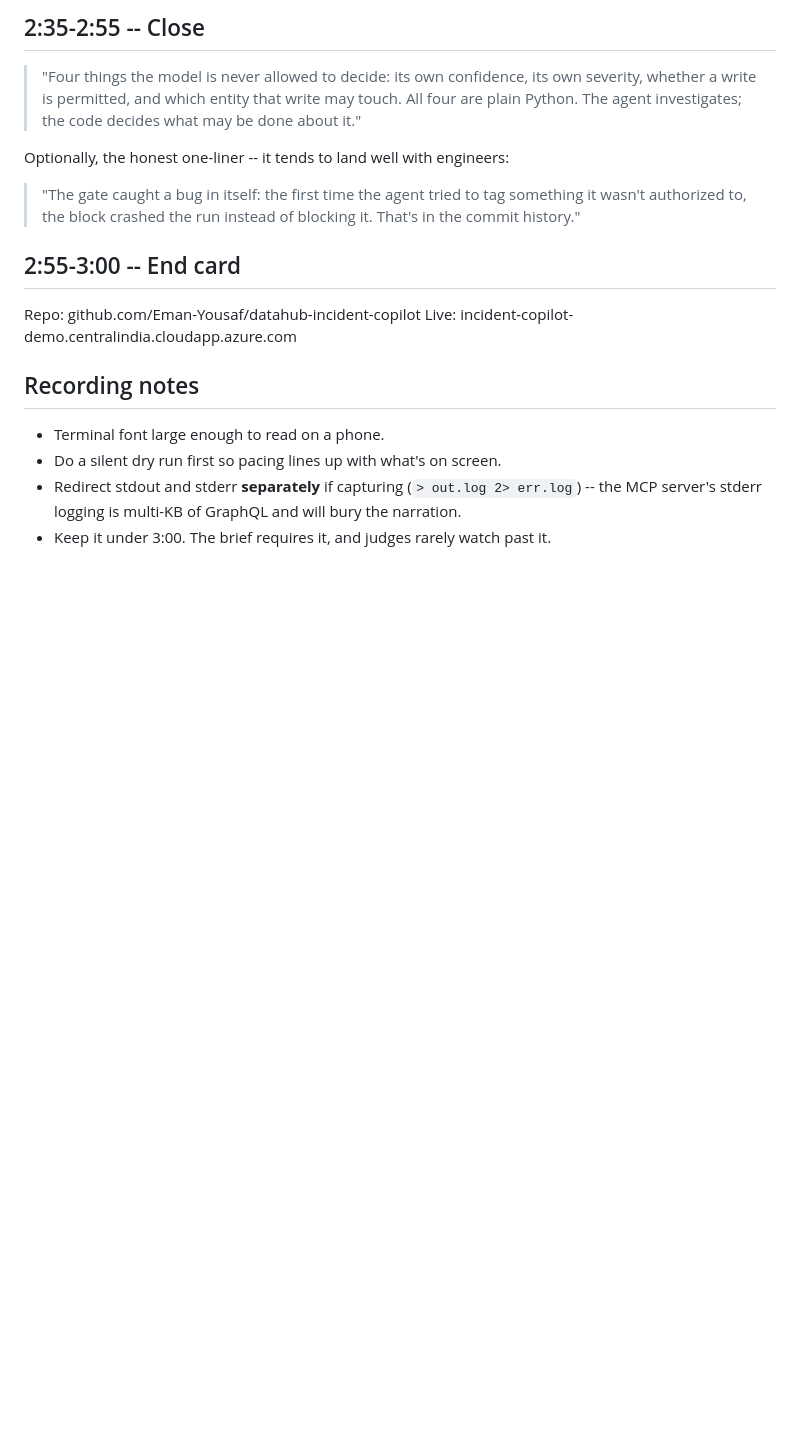
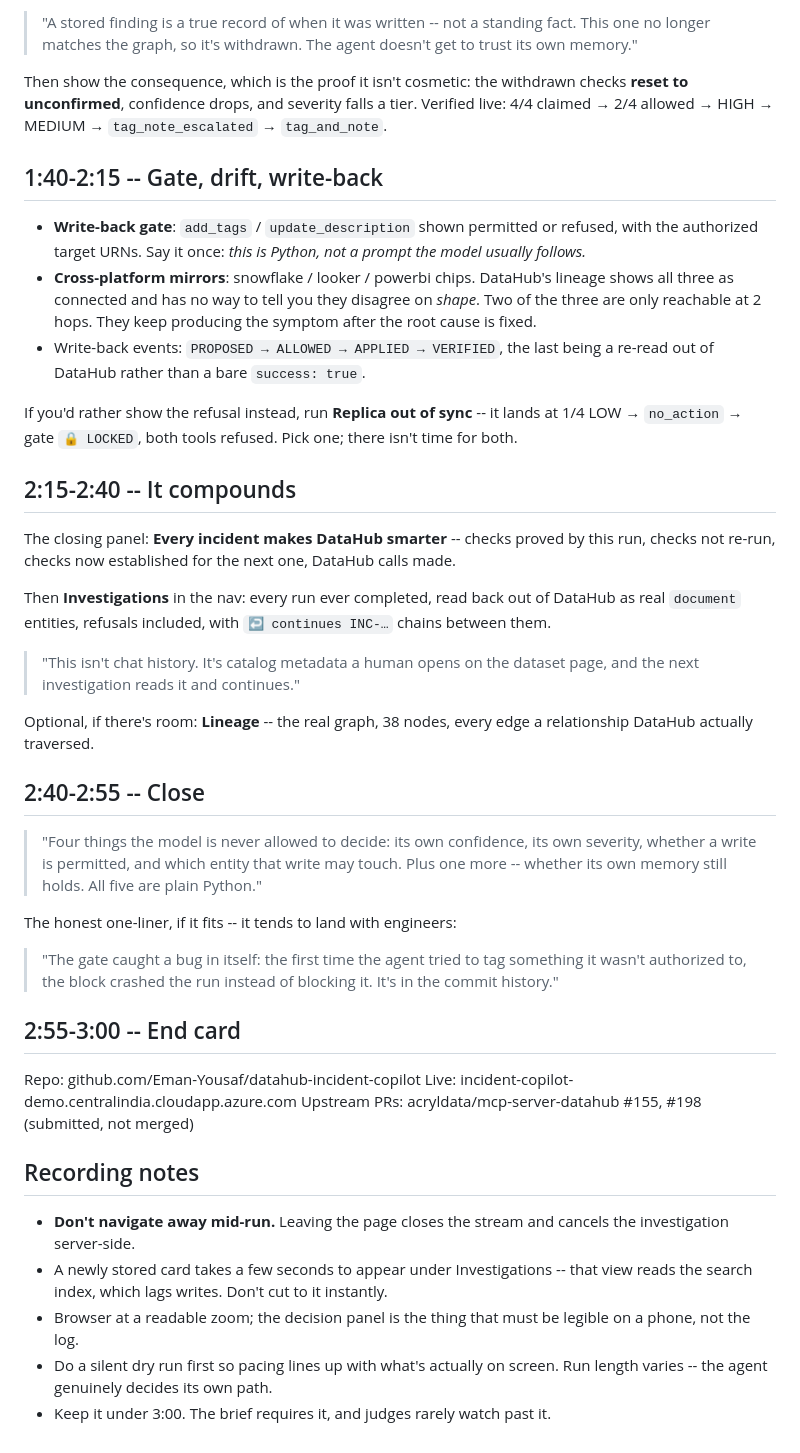
Before and after one commit to Eman-Yousaf/datahub-incident-copilot, a Markdown page: DEMO_SCRIPT.md, the part around one of its changes. GitHub-like rendering; blank space fills up the shorter version.

```diff
--- a/DEMO_SCRIPT.md
+++ b/DEMO_SCRIPT.md
@@ -78,25 +80,68 @@ read, not chat history that disappears when the process exits.
 
-## 2:35-2:55 -- Close
+> "A stored finding is a true record of when it was written -- not a standing fact. This
+> one no longer matches the graph, so it's withdrawn. The agent doesn't get to trust its
+> own memory."
+
+Then show the consequence, which is the proof it isn't cosmetic: the withdrawn checks
+**reset to unconfirmed**, confidence drops, and severity falls a tier. Verified live:
+4/4 claimed → 2/4 allowed → HIGH → MEDIUM → `tag_note_escalated` → `tag_and_note`.
+
+## 1:40-2:15 -- Gate, drift, write-back
+
+- **Write-back gate**: `add_tags` / `update_description` shown permitted or refused, with
+  the authorized target URNs. Say it once: *this is Python, not a prompt the model usually
+  follows.*
+- **Cross-platform mirrors**: snowflake / looker / powerbi chips. DataHub's lineage shows
+  all three as connected and has no way to tell you they disagree on *shape*. Two of the
+  three are only reachable at 2 hops. They keep producing the symptom after the root cause
+  is fixed.
+- Write-back events: `PROPOSED → ALLOWED → APPLIED → VERIFIED`, the last being a re-read
+  out of DataHub rather than a bare `success: true`.
+
+If you'd rather show the refusal instead, run **Replica out of sync** -- it lands at
+1/4 LOW → `no_action` → gate `🔒 LOCKED`, both tools refused. Pick one; there isn't time
+for both.
+
+## 2:15-2:40 -- It compounds
+
+The closing panel: **Every incident makes DataHub smarter** -- checks proved by this run,
+checks not re-run, checks now established for the next one, DataHub calls made.
+
+Then **Investigations** in the nav: every run ever completed, read back out of DataHub as
+real `document` entities, refusals included, with `↩ continues INC-…` chains between them.
+
+> "This isn't chat history. It's catalog metadata a human opens on the dataset page, and
+> the next investigation reads it and continues."
+
+Optional, if there's room: **Lineage** -- the real graph, 38 nodes, every edge a
+relationship DataHub actually traversed.
+
+## 2:40-2:55 -- Close
 
 > "Four things the model is never allowed to decide: its own confidence, its own severity,
-> whether a write is permitted, and which entity that write may touch. All four are plain
-> Python. The agent investigates; the code decides what may be done about it."
+> whether a write is permitted, and which entity that write may touch. Plus one more --
+> whether its own memory still holds. All five are plain Python."
 
-Optionally, the honest one-liner -- it tends to land well with engineers:
+The honest one-liner, if it fits -- it tends to land with engineers:
 
 > "The gate caught a bug in itself: the first time the agent tried to tag something it
-> wasn't authorized to, the block crashed the run instead of blocking it. That's in the
+> wasn't authorized to, the block crashed the run instead of blocking it. It's in the
 > commit history."
 
 ## 2:55-3:00 -- End card
 
 Repo: github.com/Eman-Yousaf/datahub-incident-copilot
 Live: incident-copilot-demo.centralindia.cloudapp.azure.com
+Upstream PRs: acryldata/mcp-server-datahub #155, #198 (submitted, not merged)
 
 ## Recording notes
 
-- Terminal font large enough to read on a phone.
-- Do a silent dry run first so pacing lines up with what's on screen.
-- Redirect stdout and stderr **separately** if capturing (`> out.log 2> err.log`) -- the
-  MCP server's stderr logging is multi-KB of GraphQL and will bury the narration.
+- **Don't navigate away mid-run.** Leaving the page closes the stream and cancels the
+  investigation server-side.
+- A newly stored card takes a few seconds to appear under Investigations -- that view reads
+  the search index, which lags writes. Don't cut to it instantly.
+- Browser at a readable zoom; the decision panel is the thing that must be legible on a
+  phone, not the log.
+- Do a silent dry run first so pacing lines up with what's actually on screen. Run length
+  varies -- the agent genuinely decides its own path.
 - Keep it under 3:00. The brief requires it, and judges rarely watch past it.
```
Also changed, not shown: other parts of DEMO_SCRIPT.md (+56 -54 lines).
